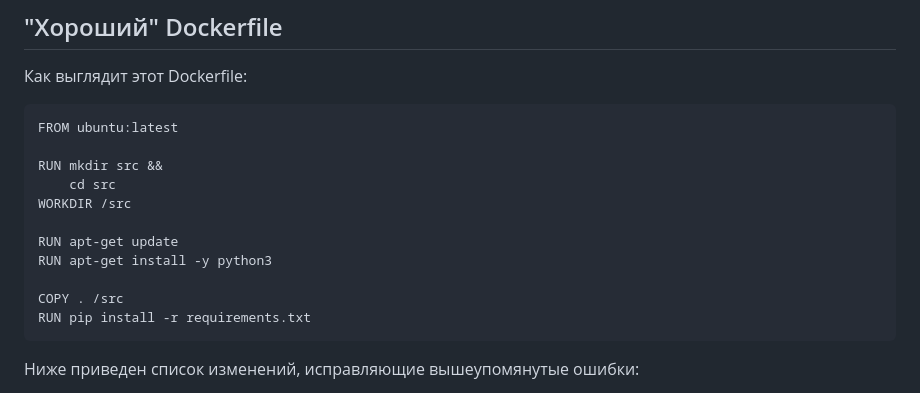
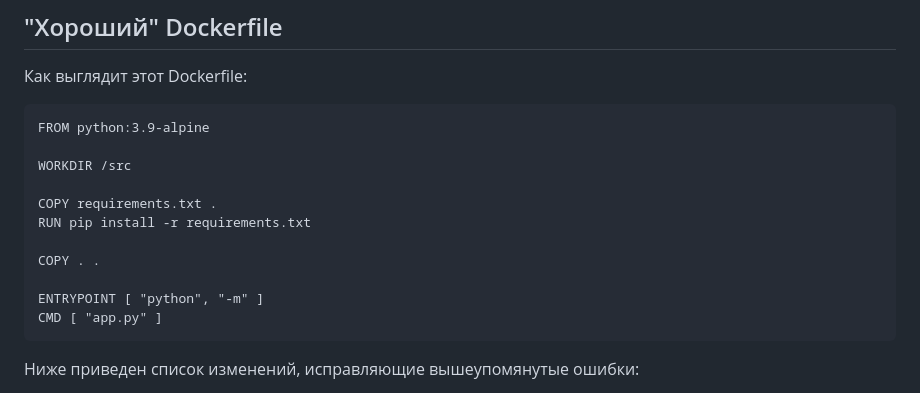
Before and after one commit to DushEzz/Cloud-Systems-And-Services, a Markdown page: lab-1/README.md, the part around the change. Rendered like a GitHub page.

Commit message:
fix duplicate bad Dockerfile content

````diff
--- a/lab-1/README.md
+++ b/lab-1/README.md
@@ -58,17 +58,17 @@ RUN pip install -r requirements.txt
 ## "Хороший" Dockerfile
 Как выглядит этот Dockerfile:
 ```
-FROM ubuntu:latest
+FROM python:3.9-alpine
 
-RUN mkdir src &&
-    cd src
 WORKDIR /src
 
-RUN apt-get update
-RUN apt-get install -y python3
+COPY requirements.txt .
+RUN pip install -r requirements.txt
 
-COPY . /src
-RUN pip install -r requirements.txt
+COPY . .
+
+ENTRYPOINT [ "python", "-m" ]
+CMD [ "app.py" ]
 ```
 Ниже приведен список изменений, исправляющие вышеупомянутые ошибки:
 1. Был _изменен родительский образ_ (`FROM python:3.9-alpine`), который содержит все только все необходимое для сборки
````
